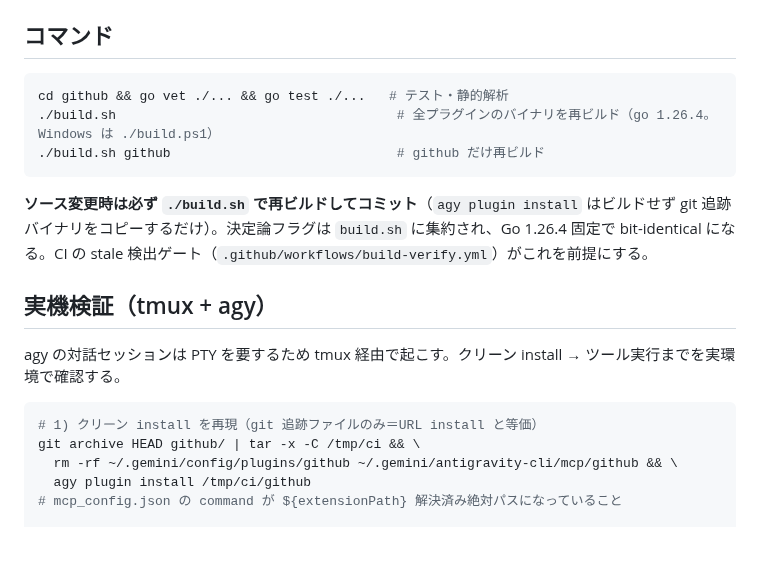
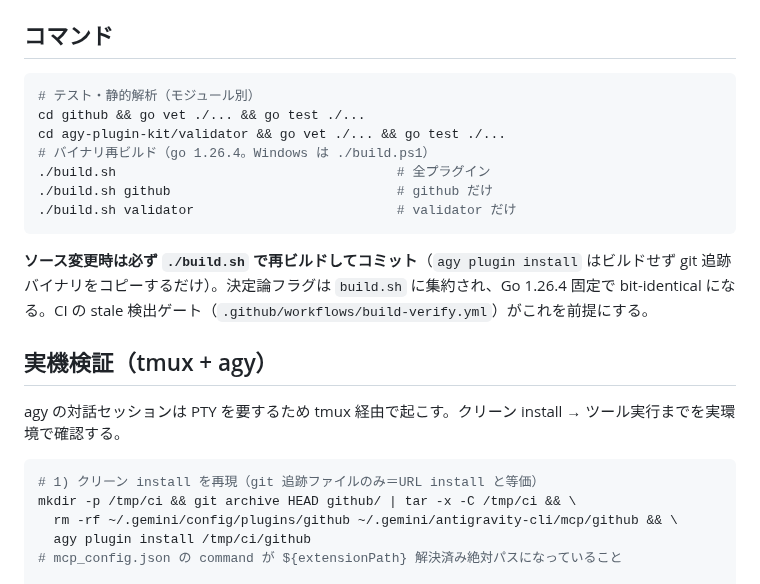
Before and after one commit to kwrkb/agy-plugins, a Markdown page: CLAUDE.md, the part around the change. Drawn GitHub-style; blank space fills up the shorter version.

Commit message:
docs(claude): add validator commands and mkdir for clean-install step
Address Gemini review on CLAUDE.md:
- list validator's vet/test and ./build.sh validator alongside github
- mkdir -p /tmp/ci before tar -x in the tmux verification recipe

(Codex bot's master->main suggestion rejected: master is the verified
default branch — `gh repo view` reports master, no `main` ref exists,
PR #7 merged to master.)

Co-Authored-By: Claude Opus 4.8 (1M context) <noreply@anthropic.com>

````diff
--- a/CLAUDE.md
+++ b/CLAUDE.md
@@ -11,9 +11,13 @@ agy (Google Antigravity CLI) 向け MCP プラグイン集。グローバル CLA
 ## コマンド
 
 ```bash
-cd github && go vet ./... && go test ./...   # テスト・静的解析
-./build.sh                                    # 全プラグインのバイナリを再ビルド（go 1.26.4。Windows は ./build.ps1）
-./build.sh github                             # github だけ再ビルド
+# テスト・静的解析（モジュール別）
+cd github && go vet ./... && go test ./...
+cd agy-plugin-kit/validator && go vet ./... && go test ./...
+# バイナリ再ビルド（go 1.26.4。Windows は ./build.ps1）
+./build.sh                                    # 全プラグイン
+./build.sh github                             # github だけ
+./build.sh validator                          # validator だけ
 ```
 
 **ソース変更時は必ず `./build.sh` で再ビルドしてコミット**（`agy plugin install` はビルドせず git 追跡バイナリをコピーするだけ）。決定論フラグは `build.sh` に集約され、Go 1.26.4 固定で bit-identical になる。CI の stale 検出ゲート（`.github/workflows/build-verify.yml`）がこれを前提にする。
@@ -24,7 +28,7 @@ agy の対話セッションは PTY を要するため tmux 経由で起こす
 
 ```bash
 # 1) クリーン install を再現（git 追跡ファイルのみ＝URL install と等価）
-git archive HEAD github/ | tar -x -C /tmp/ci && \
+mkdir -p /tmp/ci && git archive HEAD github/ | tar -x -C /tmp/ci && \
   rm -rf ~/.gemini/config/plugins/github ~/.gemini/antigravity-cli/mcp/github && \
   agy plugin install /tmp/ci/github
 # mcp_config.json の command が ${extensionPath} 解決済み絶対パスになっていること
````
